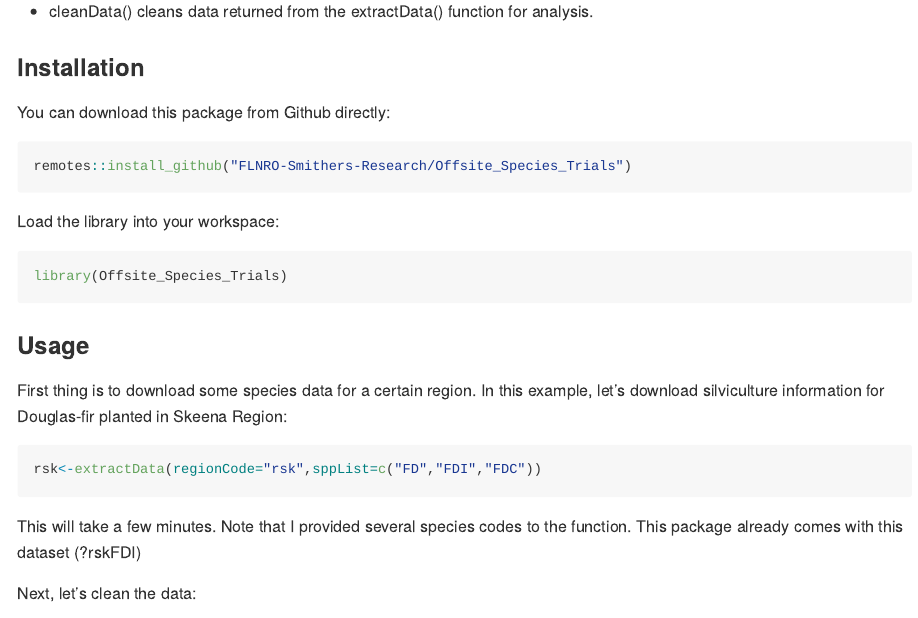
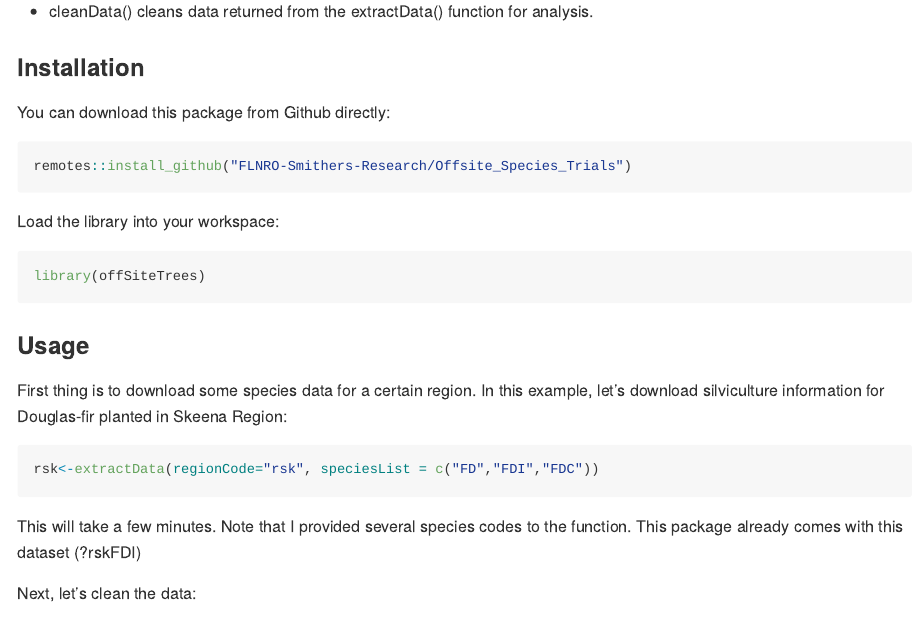
Before and after one commit to FLNRO-Smithers-Research/OffSite_Trials, an R Markdown document (OffSite_f_RESULTS.Rmd): the page in a window 1100 px wide, from 330 px down. Rendered offline with R 4.5, knitr and Pandoc, with nearby package versions; some code elsewhere in the file could not run offline.

Commit message:
Update function args

````diff
--- a/OffSite_f_RESULTS.Rmd
+++ b/OffSite_f_RESULTS.Rmd
@@ -38,7 +38,7 @@ remotes::install_github("FLNRO-Smithers-Research/Offsite_Species_Trials")
 
 Load the library into your workspace:
 ```{r}
-library(Offsite_Species_Trials)
+library(offSiteTrees)
 ```
 
 
@@ -46,7 +46,7 @@ library(Offsite_Species_Trials)
 
 First thing is to download some species data for a certain region.  In this example, let's download silviculture information for Douglas-fir planted in Skeena Region:
 ```{r eval=FALSE}
-rsk<-extractData(regionCode="rsk",sppList=c("FD","FDI","FDC"))
+rsk<-extractData(regionCode="rsk", speciesList = c("FD","FDI","FDC"))
 ```
 
 This will take a few minutes.  Note that I provided several species codes to the function.
````
